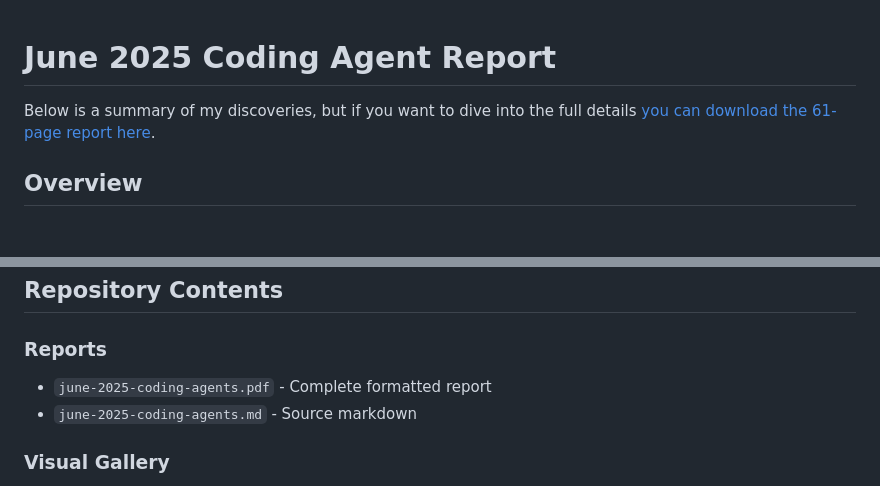
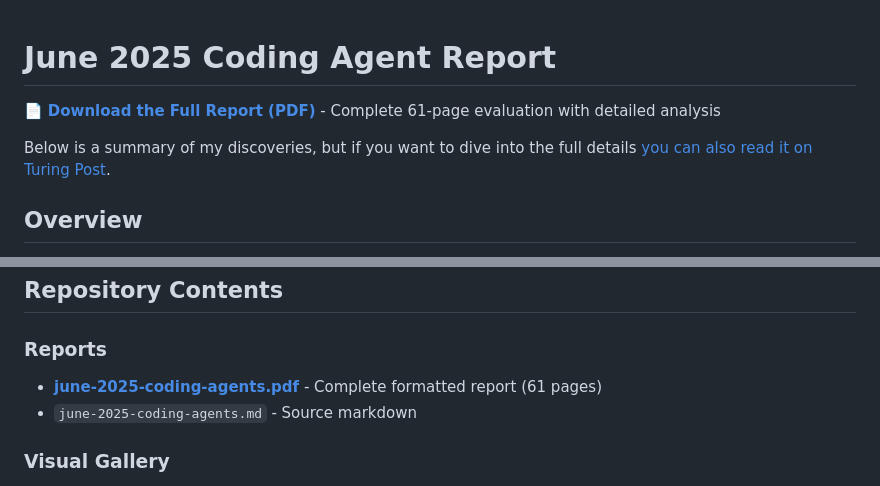
Before and after one commit to Pollokenedy/june-2025-coding-agent-report, a Markdown page: README.md, 2 parts joined by grey strips. Rendered like a GitHub page; blank space fills up the shorter version.

```diff
--- a/README.md
+++ b/README.md
@@ -1,7 +1,8 @@
 # June 2025 Coding Agent Report
 
+📄 **[Download the Full Report (PDF)](june-2025-coding-agents.pdf)** - Complete 61-page evaluation with detailed analysis
 
-Below is a summary of my discoveries, but if you want to dive into the full details [you can download the 61-page report here](https://www.turingpost.com/c/coding-agents-2025).
+Below is a summary of my discoveries, but if you want to dive into the full details [you can also read it on Turing Post](https://www.turingpost.com/c/coding-agents-2025).
 
 ## Overview
 
@@ -119,7 +120,7 @@ Document development practices in your repo:
 ## Repository Contents
 
 ### Reports
-- `june-2025-coding-agents.pdf` - Complete formatted report
+- **[june-2025-coding-agents.pdf](june-2025-coding-agents.pdf)** - Complete formatted report (61 pages)
 - `june-2025-coding-agents.md` - Source markdown
 
 ### Visual Gallery
```
